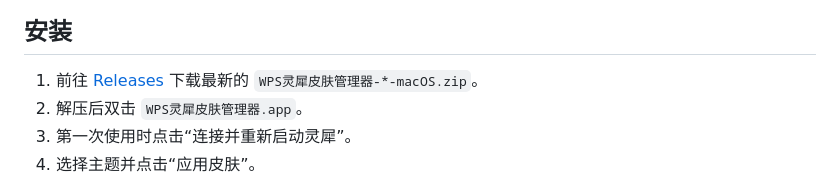
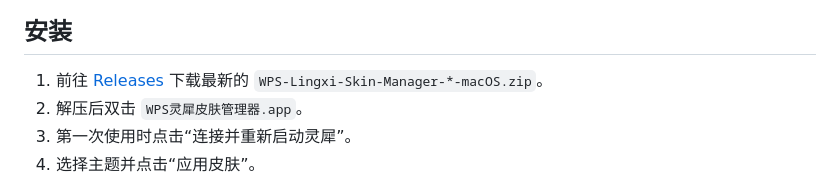
Before and after one commit to Githun1314/lingxi-skin-manager, a Markdown page: README.md, the part around the change. Rendered like a GitHub page.

Commit message:
Document release download name

```diff
--- a/README.md
+++ b/README.md
@@ -25,7 +25,7 @@
 
 ## 安装
 
-1. 前往 [Releases](https://github.com/Githun1314/lingxi-skin-manager/releases/latest) 下载最新的 `WPS灵犀皮肤管理器-*-macOS.zip`。
+1. 前往 [Releases](https://github.com/Githun1314/lingxi-skin-manager/releases/latest) 下载最新的 `WPS-Lingxi-Skin-Manager-*-macOS.zip`。
 2. 解压后双击 `WPS灵犀皮肤管理器.app`。
 3. 第一次使用时点击“连接并重新启动灵犀”。
 4. 选择主题并点击“应用皮肤”。
```
